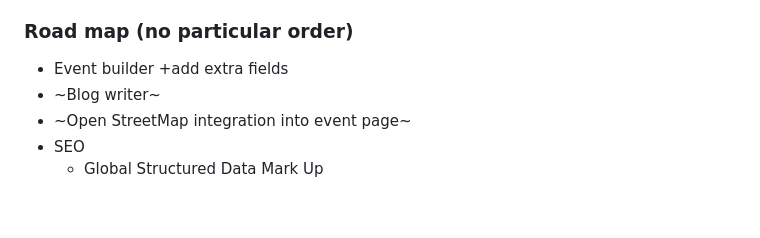
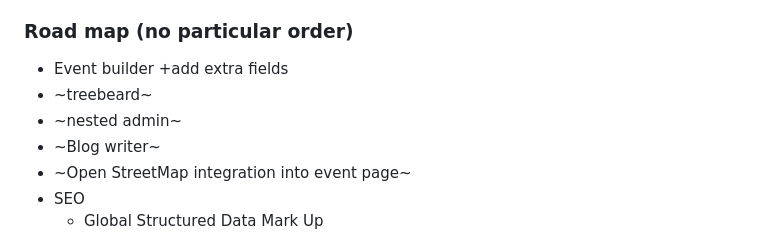
Before and after one commit to ValleysEnduro/Dev2, a Markdown page: README.md, the part around the change. Rendered like a GitHub page; blank space fills up the shorter version.

```diff
--- a/README.md
+++ b/README.md
@@ -29,6 +29,8 @@ To follow
 ### Road map (no particular order)
 + Event builder
     +add extra fields
++ ~treebeard~
++ ~nested admin~
 + ~Blog writer~
 + ~Open StreetMap integration into event page~
 + SEO
```
